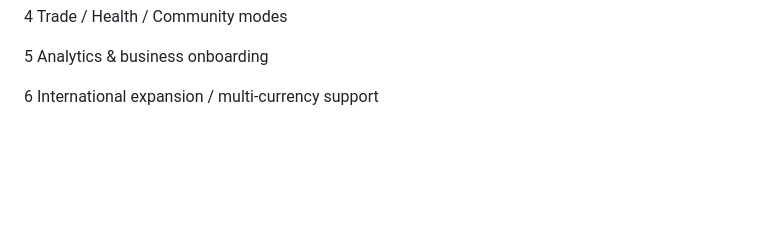
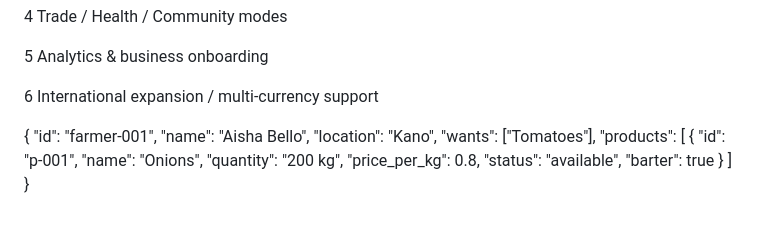
Before and after one commit to runfothemountains/Harvest-Q, a Markdown page: README.md, the part around the change. GitHub-like rendering; blank space fills up the shorter version.

```diff
--- a/README.md
+++ b/README.md
@@ -137,3 +137,20 @@ Stage	Focus
 5	Analytics & business onboarding
 
 6	International expansion / multi-currency support
+
+{
+  "id": "farmer-001",
+  "name": "Aisha Bello",
+  "location": "Kano",
+  "wants": ["Tomatoes"],
+  "products": [
+    {
+      "id": "p-001",
+      "name": "Onions",
+      "quantity": "200 kg",
+      "price_per_kg": 0.8,
+      "status": "available",
+      "barter": true
+    }
+  ]
+}
```
